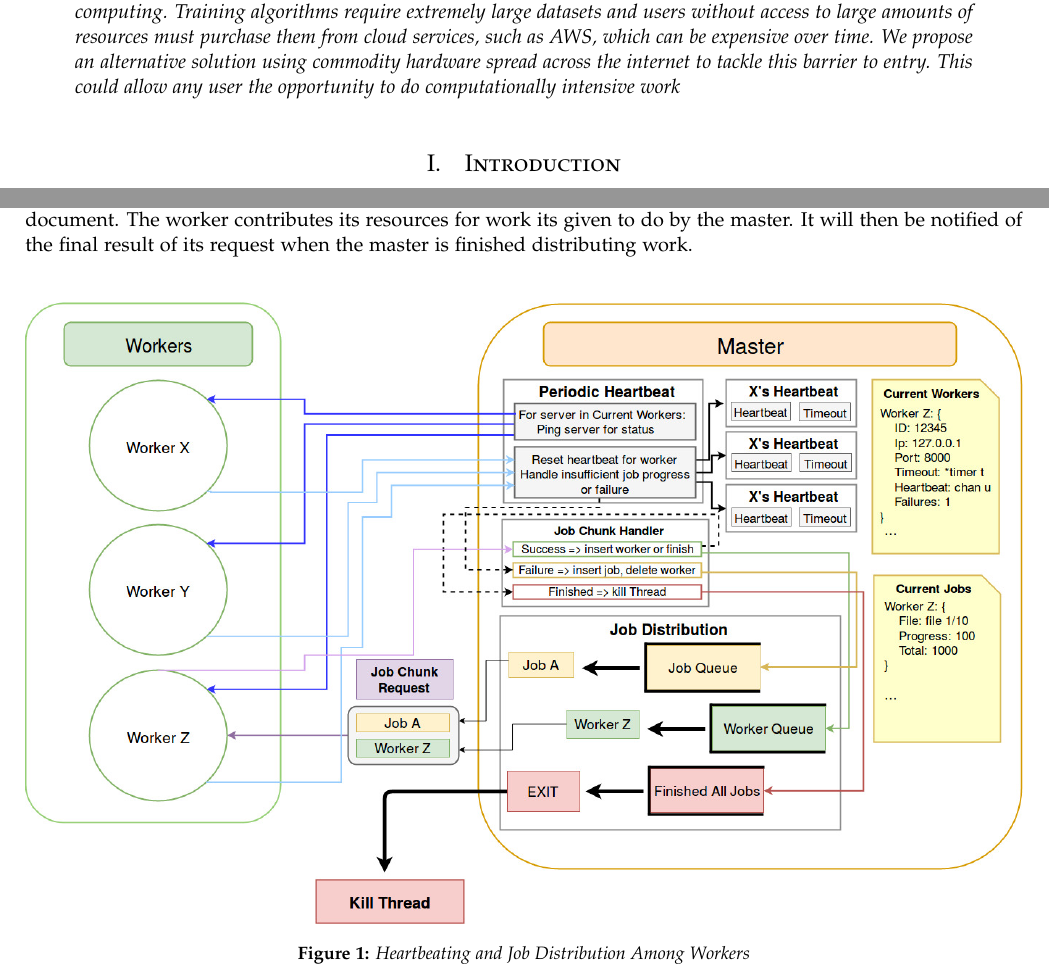
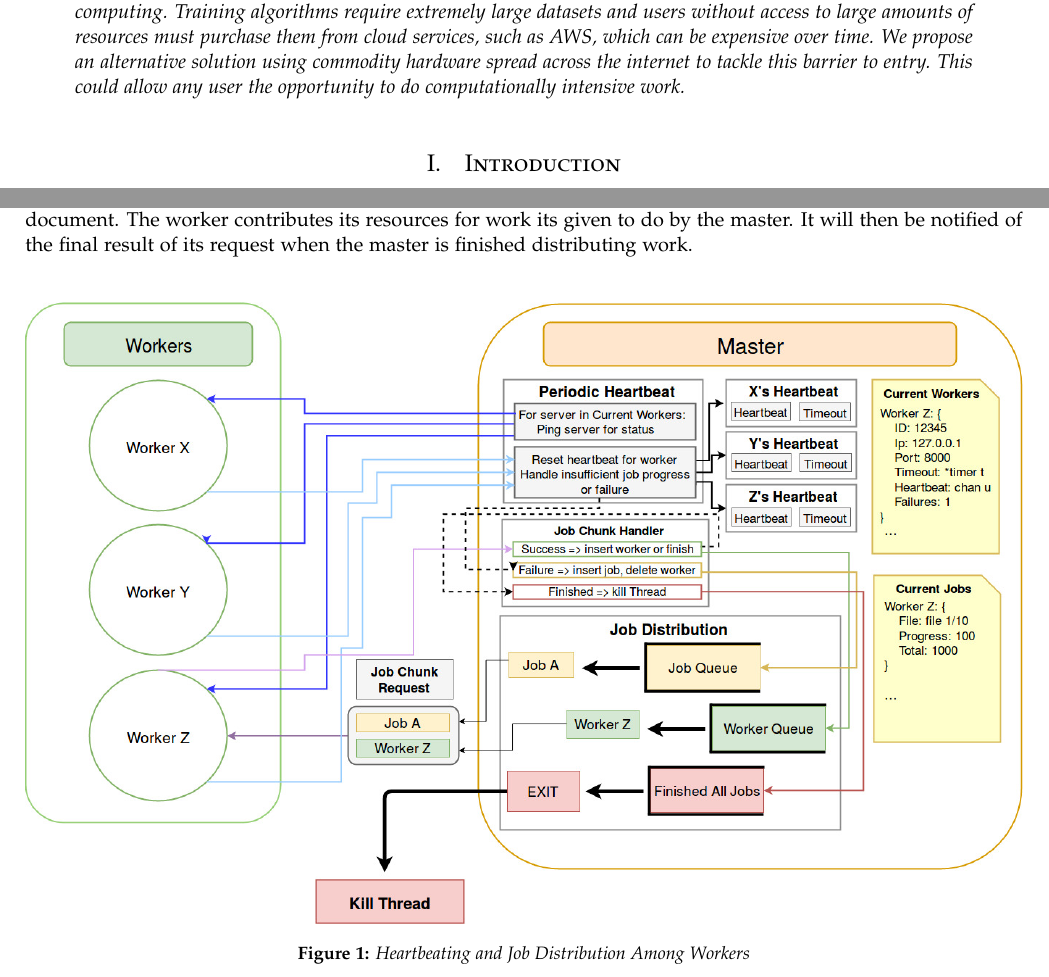
Before and after one commit to lamjohnson/cs651_final_project, a LaTeX paper (writeup/party-distributed-processing.tex): two parts of pages 1 and 2 of 4, joined at a grey line, cut so that both start at the same text. Compiled offline with pdfLaTeX.

Commit message:
fixed diagram

```diff
--- a/writeup/party-distributed-processing.tex
+++ b/writeup/party-distributed-processing.tex
@@ -83,7 +83,8 @@
 \date{\today} % Leave empty to omit a date
 \renewcommand{\maketitlehookd}{%
 \begin{abstract}
-\noindent In the past few years, machine learning and deep learning have burgeoned from theoretical research to hobbyist computing. Training algorithms require extremely large datasets and users without access to large amounts of resources must purchase them from cloud services, such as AWS, which can be expensive over time. We propose an alternative solution using commodity hardware spread across the internet to tackle this barrier to entry. This could allow any user the opportunity to do computationally intensive work
+\noindent In the past few years, machine learning and deep learning have burgeoned from theoretical research to hobbyist computing. Training algorithms require extremely large datasets and users without access to large amounts of resources must purchase them from cloud services, such as AWS, which can be expensive over time. We propose an alternative solution using commodity hardware spread across the internet to tackle this barrier to entry. This could allow any user the opportunity to do
+    computationally intensive work.
 \end{abstract}
 }
 
```
Also changed, not shown: writeup/distribution.jpg, writeup/party-distributed-processing.pdf, 2 other files.
